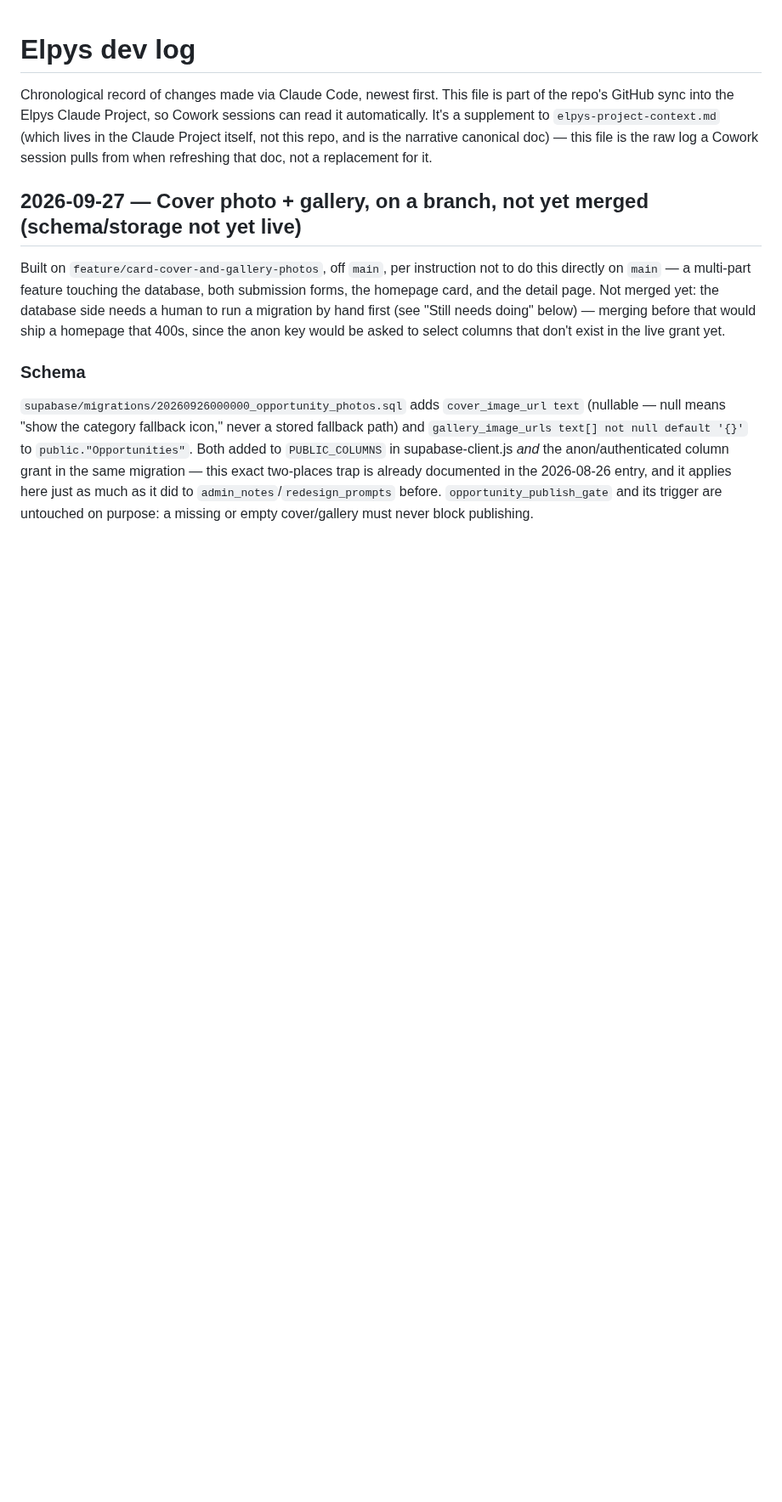
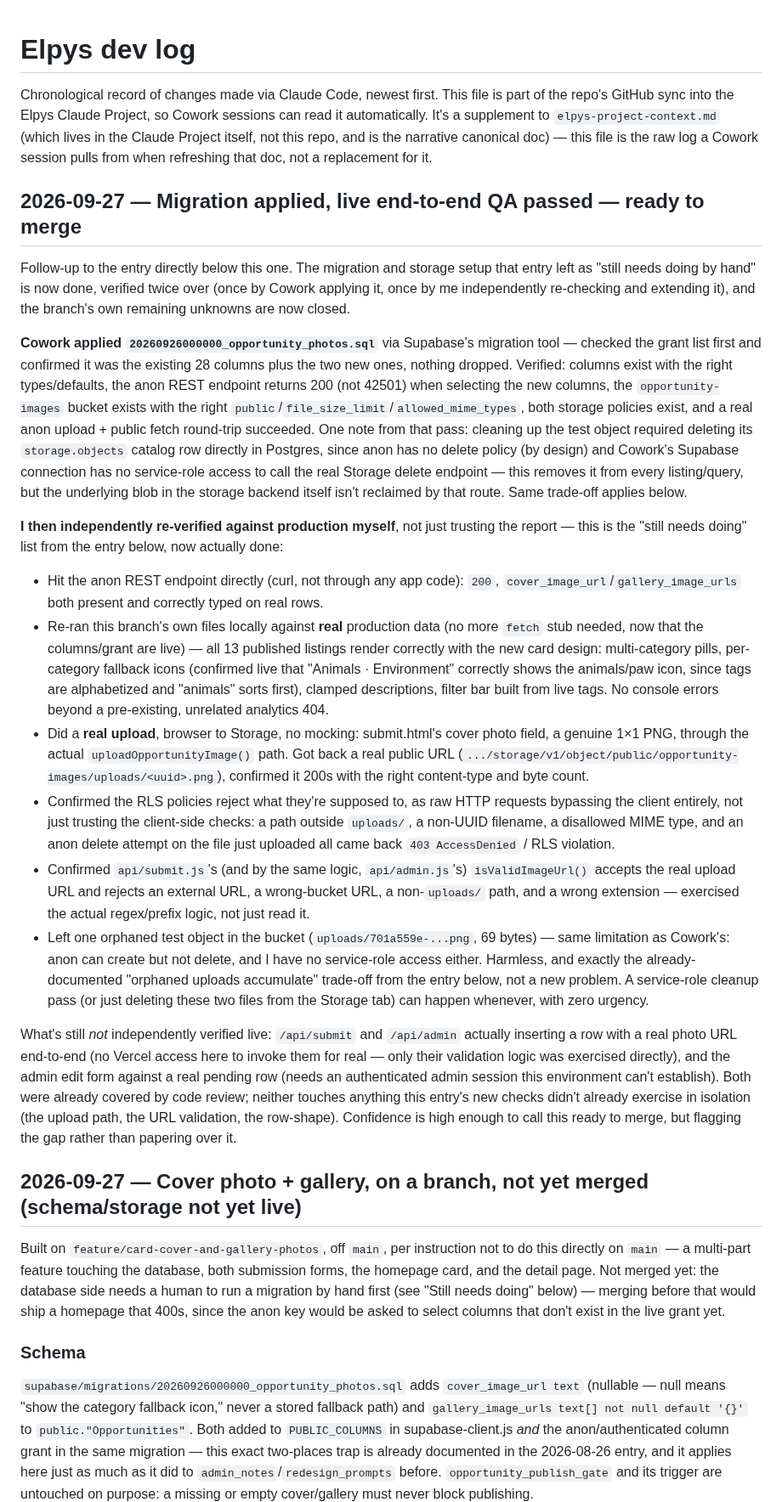
Before and after one commit to arjungali-hub/elpys, a Markdown page: _work/docs/dev-log.md, the part around the change. Shown at 85% size. Rendered like a GitHub page; blank space fills up the shorter version.

Commit message:
Log migration application and live end-to-end QA of the photo feature
Cowork applied the migration and verified the schema/storage/RLS directly.
I independently re-verified against production myself: real anon reads of
the new columns, real card rendering against all 13 live listings, a real
browser-to-Storage upload with a public fetch round-trip, RLS rejecting
out-of-policy requests as raw HTTP (not just client-side trust), and the
API routes' URL-validation logic against the real upload URL and tampered
variants. One harmless orphaned test object left in Storage (anon can
create, not delete) — same known trade-off already documented, not new.

Co-Authored-By: Claude Sonnet 5 <noreply@anthropic.com>

```diff
--- a/_work/docs/dev-log.md
+++ b/_work/docs/dev-log.md
@@ -6,6 +6,74 @@ can read it automatically. It's a supplement to `elpys-project-context.md` (whic
 lives in the Claude Project itself, not this repo, and is the narrative canonical
 doc) — this file is the raw log a Cowork session pulls from when refreshing that
 doc, not a replacement for it.
+
+## 2026-09-27 — Migration applied, live end-to-end QA passed — ready to merge
+
+Follow-up to the entry directly below this one. The migration and storage
+setup that entry left as "still needs doing by hand" is now done, verified
+twice over (once by Cowork applying it, once by me independently re-checking
+and extending it), and the branch's own remaining unknowns are now closed.
+
+**Cowork applied `20260926000000_opportunity_photos.sql`** via Supabase's
+migration tool — checked the grant list first and confirmed it was the
+existing 28 columns plus the two new ones, nothing dropped. Verified:
+columns exist with the right types/defaults, the anon REST endpoint returns
+200 (not 42501) when selecting the new columns, the `opportunity-images`
+bucket exists with the right `public`/`file_size_limit`/`allowed_mime_types`,
+both storage policies exist, and a real anon upload + public fetch round-trip
+succeeded. One note from that pass: cleaning up the test object required
+deleting its `storage.objects` catalog row directly in Postgres, since anon
+has no delete policy (by design) and Cowork's Supabase connection has no
+service-role access to call the real Storage delete endpoint — this removes
+it from every listing/query, but the underlying blob in the storage backend
+itself isn't reclaimed by that route. Same trade-off applies below.
+
+**I then independently re-verified against production myself**, not just
+trusting the report — this is the "still needs doing" list from the entry
+below, now actually done:
+
+- Hit the anon REST endpoint directly (curl, not through any app code):
+  `200`, `cover_image_url`/`gallery_image_urls` both present and correctly
+  typed on real rows.
+- Re-ran this branch's own files locally against **real** production data
+  (no more `fetch` stub needed, now that the columns/grant are live) — all 13
+  published listings render correctly with the new card design: multi-category
+  pills, per-category fallback icons (confirmed live that "Animals ·
+  Environment" correctly shows the animals/paw icon, since tags are
+  alphabetized and "animals" sorts first), clamped descriptions, filter bar
+  built from live tags. No console errors beyond a pre-existing, unrelated
+  analytics 404.
+- Did a **real upload**, browser to Storage, no mocking: submit.html's cover
+  photo field, a genuine 1×1 PNG, through the actual `uploadOpportunityImage()`
+  path. Got back a real public URL
+  (`.../storage/v1/object/public/opportunity-images/uploads/<uuid>.png`),
+  confirmed it 200s with the right content-type and byte count.
+- Confirmed the RLS policies reject what they're supposed to, as raw HTTP
+  requests bypassing the client entirely, not just trusting the client-side
+  checks: a path outside `uploads/`, a non-UUID filename, a disallowed MIME
+  type, and an anon delete attempt on the file just uploaded all came back
+  `403 AccessDenied` / RLS violation.
+- Confirmed `api/submit.js`'s (and by the same logic, `api/admin.js`'s)
+  `isValidImageUrl()` accepts the real upload URL and rejects an external
+  URL, a wrong-bucket URL, a non-`uploads/` path, and a wrong extension —
+  exercised the actual regex/prefix logic, not just read it.
+- Left one orphaned test object in the bucket (`uploads/701a559e-...png`, 69
+  bytes) — same limitation as Cowork's: anon can create but not delete, and I
+  have no service-role access either. Harmless, and exactly the
+  already-documented "orphaned uploads accumulate" trade-off from the entry
+  below, not a new problem. A service-role cleanup pass (or just deleting
+  these two files from the Storage tab) can happen whenever, with zero
+  urgency.
+
+What's still *not* independently verified live: `/api/submit` and
+`/api/admin` actually inserting a row with a real photo URL end-to-end
+(no Vercel access here to invoke them for real — only their validation logic
+was exercised directly), and the admin edit form against a real pending row
+(needs an authenticated admin session this environment can't establish).
+Both were already covered by code review; neither touches anything this
+entry's new checks didn't already exercise in isolation (the upload path,
+the URL validation, the row-shape). Confidence is high enough to call this
+ready to merge, but flagging the gap rather than papering over it.
 
 ## 2026-09-27 — Cover photo + gallery, on a branch, not yet merged (schema/storage not yet live)
 
```
